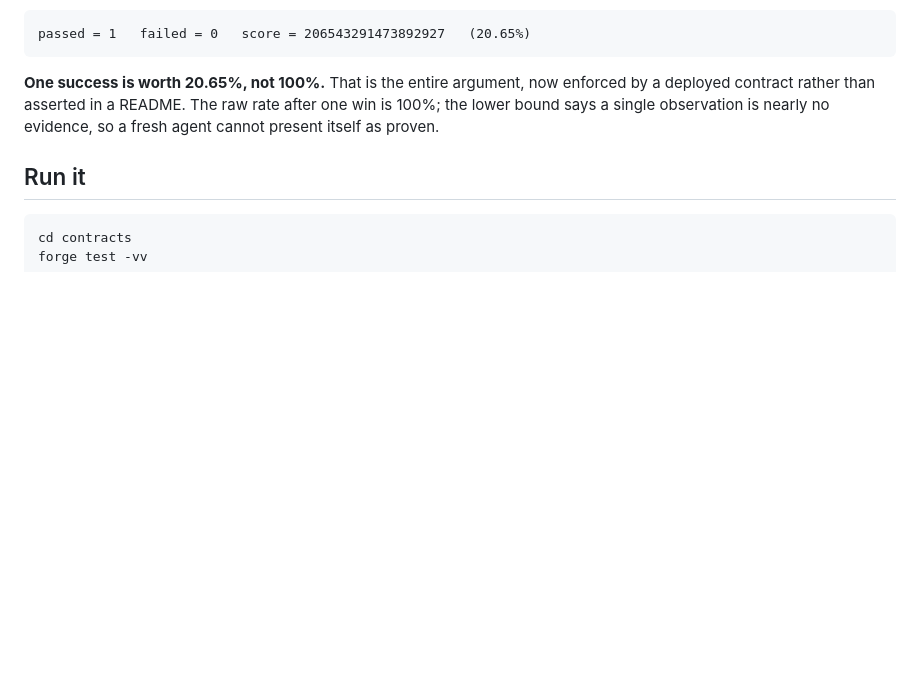
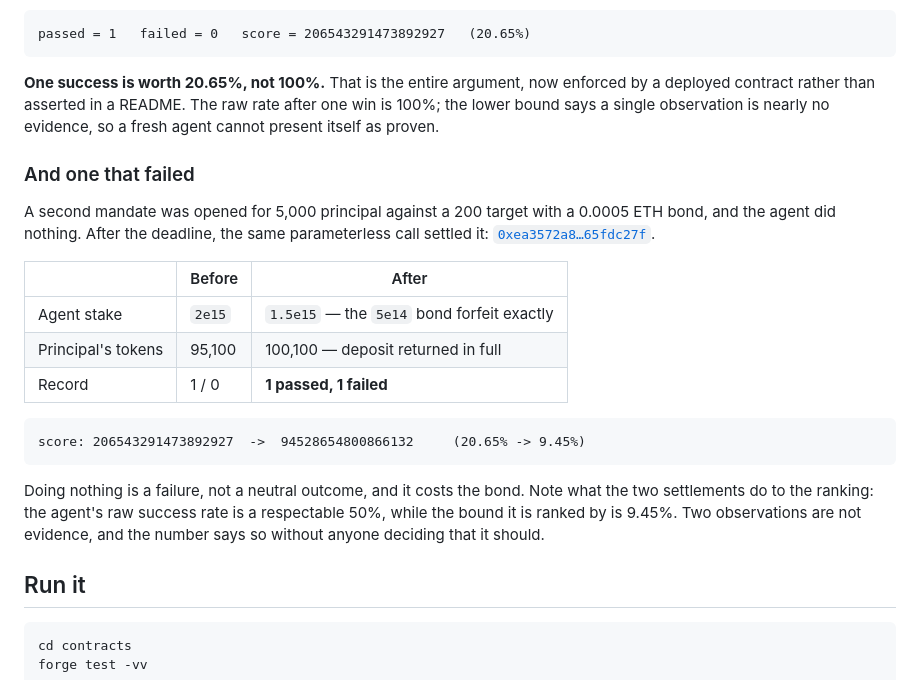
Before and after one commit to Leihyn/HoodRobinSentinel, a Markdown page: README.md, the part around the change. Drawn GitHub-style; blank space fills up the shorter version.

Commit message:
Settle a failing mandate on chain, and record what it cost
The deployed protocol had only ever been shown succeeding. A leaderboard with
one perfect agent on it demonstrates half a thesis, and the weaker half.

Mandate 2: 5,000 principal against a 200 target, 0.0005 ETH bond, agent does
nothing. After the deadline the same parameterless settle() produced status
Failed, moved the whole bond to the principal, and returned the deposit. Stake
went 2e15 -> 1.5e15, exactly the bond; the principal came back whole at 100,100.

The record is now 1 passed, 1 failed, and the score moved 0.2065 -> 0.0945. Both
figures match the hand calculation to the last digit, so the fixed-point Wilson
implementation is right on the failure side as well.

The ranking is the part worth looking at: a raw 50% success rate, ranked at
9.45%. Two observations are not evidence and the contract says so without anyone
deciding that it should.

Co-Authored-By: Claude Opus 5 (1M context) <noreply@anthropic.com>

````diff
--- a/README.md
+++ b/README.md
@@ -112,6 +112,28 @@ enforced by a deployed contract rather than asserted in a README. The raw rate
 after one win is 100%; the lower bound says a single observation is nearly no
 evidence, so a fresh agent cannot present itself as proven.
 
+### And one that failed
+
+A second mandate was opened for 5,000 principal against a 200 target with a
+0.0005 ETH bond, and the agent did nothing. After the deadline, the same
+parameterless call settled it:
+[`0xea3572a8…65fdc27f`](https://explorer.testnet.chain.robinhood.com/tx/0xea3572a87a4fc4e0ade04eff6ab4a2a7e8d6fee62d52bfe76ce07c5965fdc27f).
+
+| | Before | After |
+|---|---|---|
+| Agent stake | `2e15` | `1.5e15` — the `5e14` bond forfeit exactly |
+| Principal's tokens | 95,100 | 100,100 — deposit returned in full |
+| Record | 1 / 0 | **1 passed, 1 failed** |
+
+```
+score: 206543291473892927  ->  94528654800866132     (20.65% -> 9.45%)
+```
+
+Doing nothing is a failure, not a neutral outcome, and it costs the bond. Note
+what the two settlements do to the ranking: the agent's raw success rate is a
+respectable 50%, while the bound it is ranked by is 9.45%. Two observations are
+not evidence, and the number says so without anyone deciding that it should.
+
 ## Run it
 
 ```bash
````
